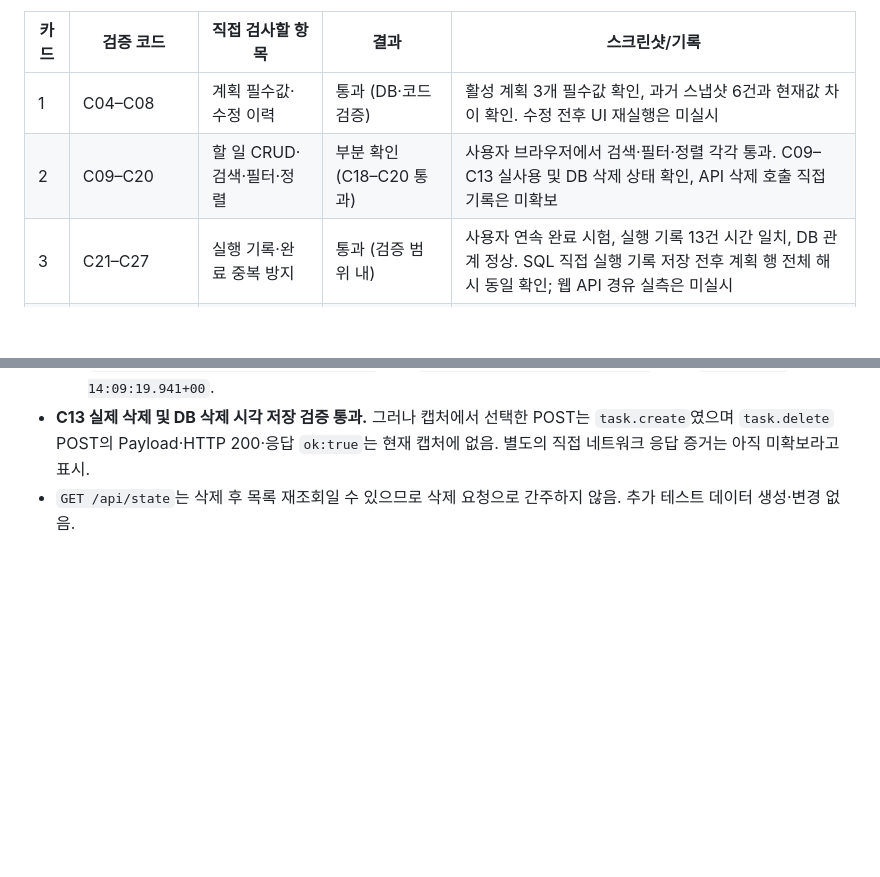
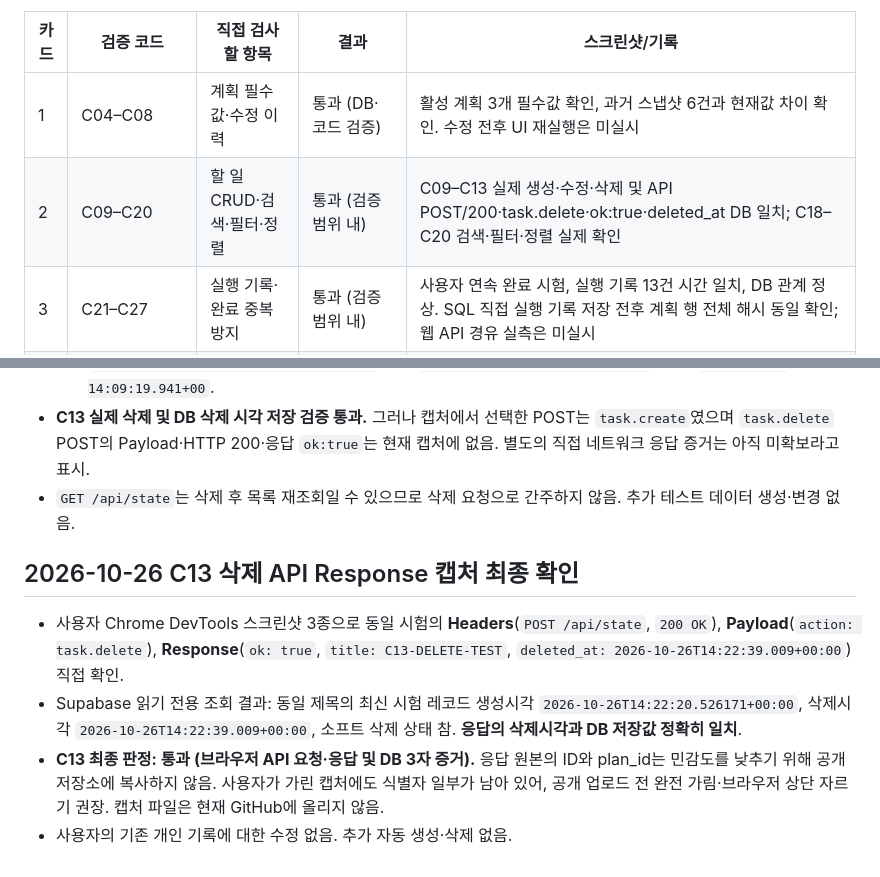
Before and after one commit to jennajiminkim/plandosee-web-diary, a Markdown page: evidence/verification-checklist.md, 2 parts joined by grey strips. Rendered like a GitHub page; blank space fills up the shorter version.

Commit message:
docs(task6): confirm C13 delete response matches Supabase deleted_at

```diff
--- a/evidence/verification-checklist.md
+++ b/evidence/verification-checklist.md
@@ -5,7 +5,7 @@
 | 카드 | 검증 코드 | 직접 검사할 항목 | 결과 | 스크린샷/기록 |
 |---|---|---|---|---|
 | 1 | C04–C08 | 계획 필수값·수정 이력 | 통과 (DB·코드 검증) | 활성 계획 3개 필수값 확인, 과거 스냅샷 6건과 현재값 차이 확인. 수정 전후 UI 재실행은 미실시 |
-| 2 | C09–C20 | 할 일 CRUD·검색·필터·정렬 | 부분 확인 (C18–C20 통과) | 사용자 브라우저에서 검색·필터·정렬 각각 통과. C09–C13 실사용 및 DB 삭제 상태 확인, API 삭제 호출 직접 기록은 미확보 |
+| 2 | C09–C20 | 할 일 CRUD·검색·필터·정렬 | 통과 (검증 범위 내) | C09–C13 실제 생성·수정·삭제 및 API POST/200·task.delete·ok:true·deleted_at DB 일치; C18–C20 검색·필터·정렬 실제 확인 |
 | 3 | C21–C27 | 실행 기록·완료 중복 방지 | 통과 (검증 범위 내) | 사용자 연속 완료 시험, 실행 기록 13건 시간 일치, DB 관계 정상. SQL 직접 실행 기록 저장 전후 계획 행 전체 해시 동일 확인; 웹 API 경유 실측은 미실시 |
 | 4 | C28–C33,C83 | 집계·근거 이동·다음 계획 | 통과 (검증 범위 내) | C28–C32 DB·코드·운영 화면 수치 일치, C33 실제 다음 계획 DB 양방향 연결 1건 확인, C83 사용자 근거 이동 확인 |
 | 5 | C34,C35,C36 | 서버 DB·새로고침·JSON 내보내기 | 통과 (전체 필드 대조 완료, 시점 차이 1필드) | JSON 82개 레코드 657개 필드와 Supabase 대조: 656개 일치, TEST 할 일 deleted_at 1개는 내보내기 후 DB 삭제 시각 차이 |
@@ -229,3 +229,10 @@
   - `1360a6e7-6b2e-45bd-a39b-7c0e4e446c80` 생성 `2026-10-26 14:08:33.029833+00`, 삭제 `2026-10-26 14:09:19.941+00`.
 - **C13 실제 삭제 및 DB 삭제 시각 저장 검증 통과.** 그러나 캡처에서 선택한 POST는 `task.create`였으며 `task.delete` POST의 Payload·HTTP 200·응답 `ok:true`는 현재 캡처에 없음. 별도의 직접 네트워크 응답 증거는 아직 미확보라고 표시.
 - `GET /api/state`는 삭제 후 목록 재조회일 수 있으므로 삭제 요청으로 간주하지 않음. 추가 테스트 데이터 생성·변경 없음.
+
+## 2026-10-26 C13 삭제 API Response 캡처 최종 확인
+
+- 사용자 Chrome DevTools 스크린샷 3종으로 동일 시험의 **Headers**(`POST /api/state`, `200 OK`), **Payload**(`action: task.delete`), **Response**(`ok: true`, `title: C13-DELETE-TEST`, `deleted_at: 2026-10-26T14:22:39.009+00:00`) 직접 확인.
+- Supabase 읽기 전용 조회 결과: 동일 제목의 최신 시험 레코드 생성시각 `2026-10-26T14:22:20.526171+00:00`, 삭제시각 `2026-10-26T14:22:39.009+00:00`, 소프트 삭제 상태 참. **응답의 삭제시각과 DB 저장값 정확히 일치**.
+- **C13 최종 판정: 통과 (브라우저 API 요청·응답 및 DB 3자 증거).** 응답 원본의 ID와 plan_id는 민감도를 낮추기 위해 공개 저장소에 복사하지 않음. 사용자가 가린 캡처에도 식별자 일부가 남아 있어, 공개 업로드 전 완전 가림·브라우저 상단 자르기 권장. 캡처 파일은 현재 GitHub에 올리지 않음.
+- 사용자의 기존 개인 기록에 대한 수정 없음. 추가 자동 생성·삭제 없음.
```
